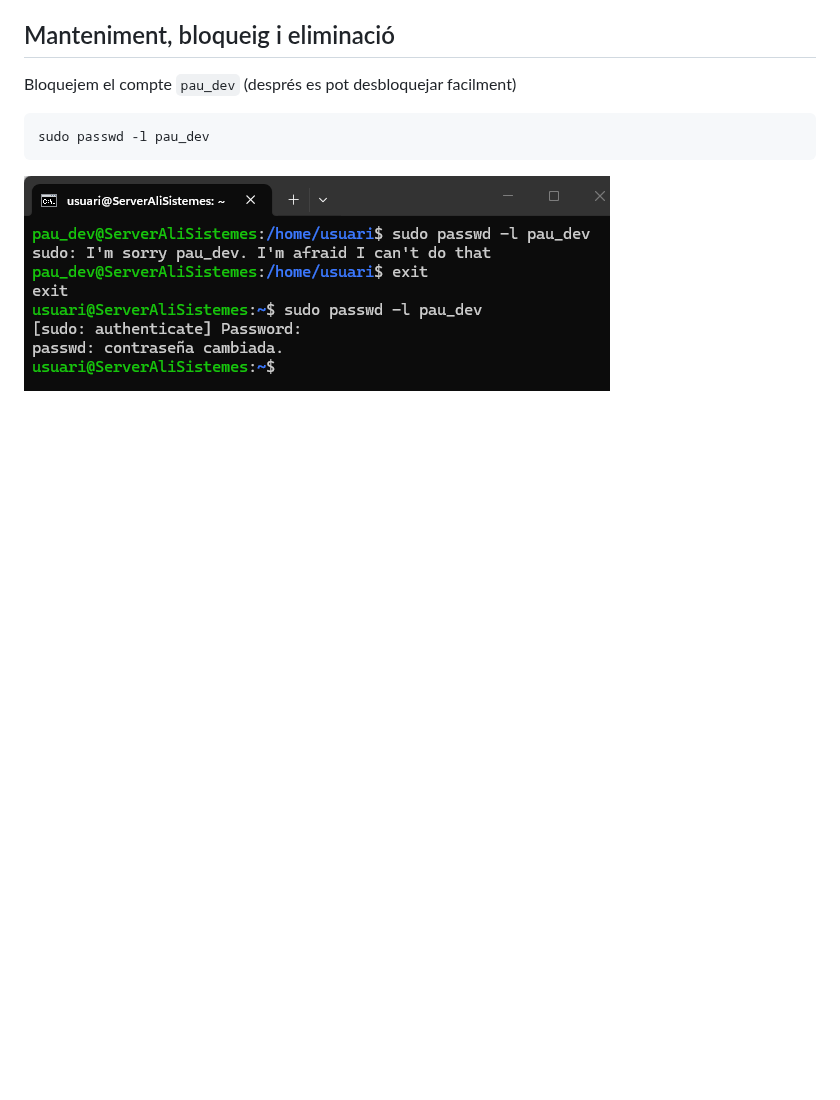
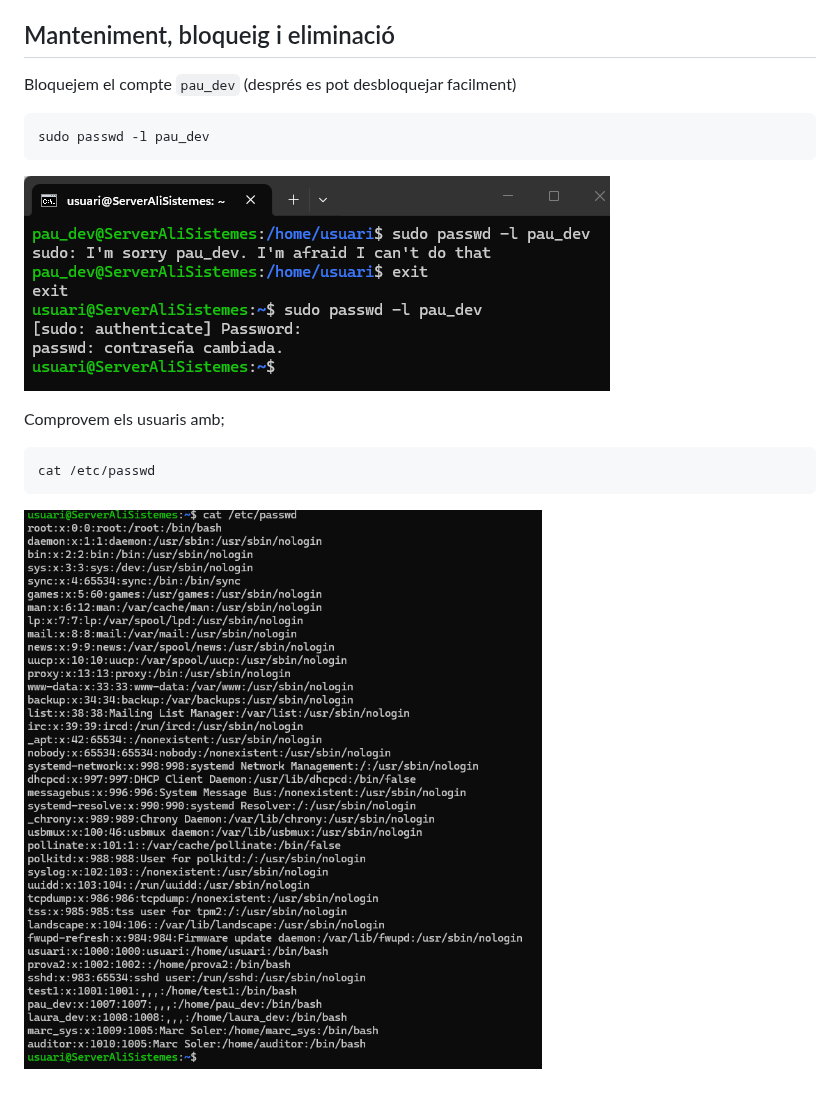
Before and after one commit to alielma09/sistemes-operatius, a Markdown page: NF1.UD3. Usuaris i grups.md, the part around the change. GitHub-like rendering; pictures changed too: img/17_passwd.png (added); blank space fills up the shorter version.

Commit message:
passwd

````diff
--- a/NF1.UD3. Usuaris i grups.md
+++ b/NF1.UD3. Usuaris i grups.md
@@ -178,3 +178,10 @@ sudo passwd -l pau_dev
 ```
 
 ![Bloqueig compte paudev](img/16_bloq_paudev.png)
+
+Comprovem els usuaris amb;
+
+```bash
+cat /etc/passwd
+```
+![passwd](img/17_passwd.png)
````
